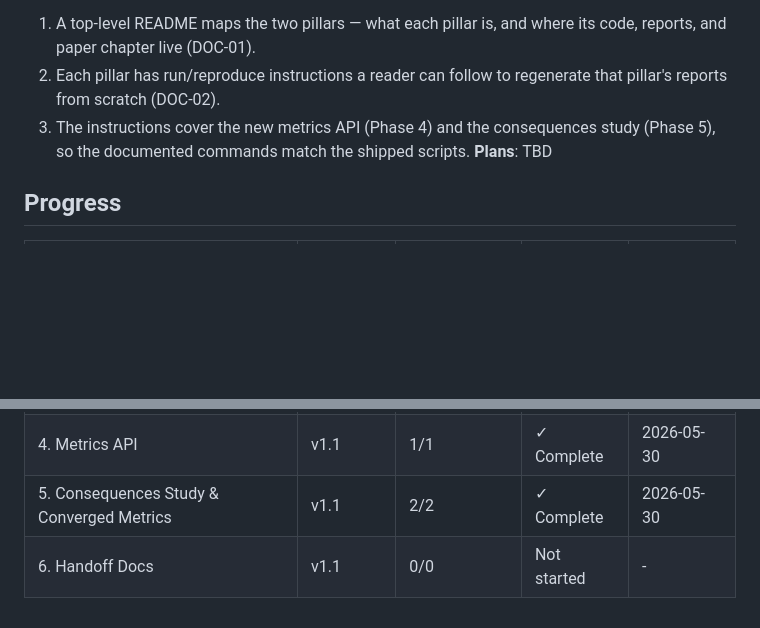
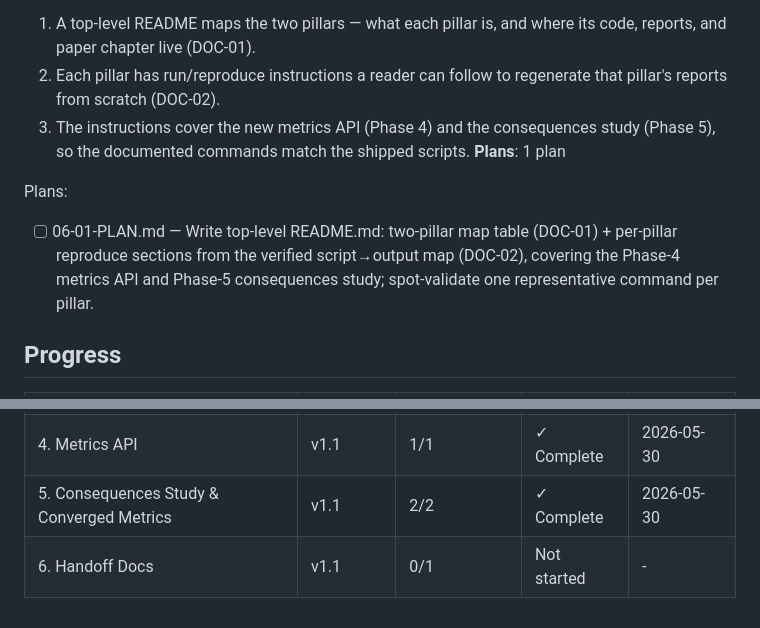
Before and after one commit to SoftHeinrich/transarc-emp, a Markdown page: .planning/ROADMAP.md, 2 parts joined by grey strips. GitHub-like rendering; blank space fills up the shorter version.

Commit message:
docs(06-handoff-docs): create phase plan

```diff
--- a/.planning/ROADMAP.md
+++ b/.planning/ROADMAP.md
@@ -66,7 +66,10 @@ Plans:
   1. A top-level README maps the two pillars — what each pillar is, and where its code, reports, and paper chapter live (DOC-01).
   2. Each pillar has run/reproduce instructions a reader can follow to regenerate that pillar's reports from scratch (DOC-02).
   3. The instructions cover the new metrics API (Phase 4) and the consequences study (Phase 5), so the documented commands match the shipped scripts.
-**Plans**: TBD
+**Plans**: 1 plan
+
+Plans:
+- [ ] 06-01-PLAN.md — Write top-level README.md: two-pillar map table (DOC-01) + per-pillar reproduce sections from the verified script→output map (DOC-02), covering the Phase-4 metrics API and Phase-5 consequences study; spot-validate one representative command per pillar.
 
 ## Progress
 
@@ -77,4 +80,4 @@ Plans:
 | 3. Paper | v1.0 | 1/1 | ✓ Complete | 2026-05-30 |
 | 4. Metrics API | v1.1 | 1/1 | ✓ Complete | 2026-05-30 |
 | 5. Consequences Study & Converged Metrics | v1.1 | 2/2 | ✓ Complete | 2026-05-30 |
-| 6. Handoff Docs | v1.1 | 0/0 | Not started | - |
+| 6. Handoff Docs | v1.1 | 0/1 | Not started | - |
```
Also changed, not shown: 1 other file.
